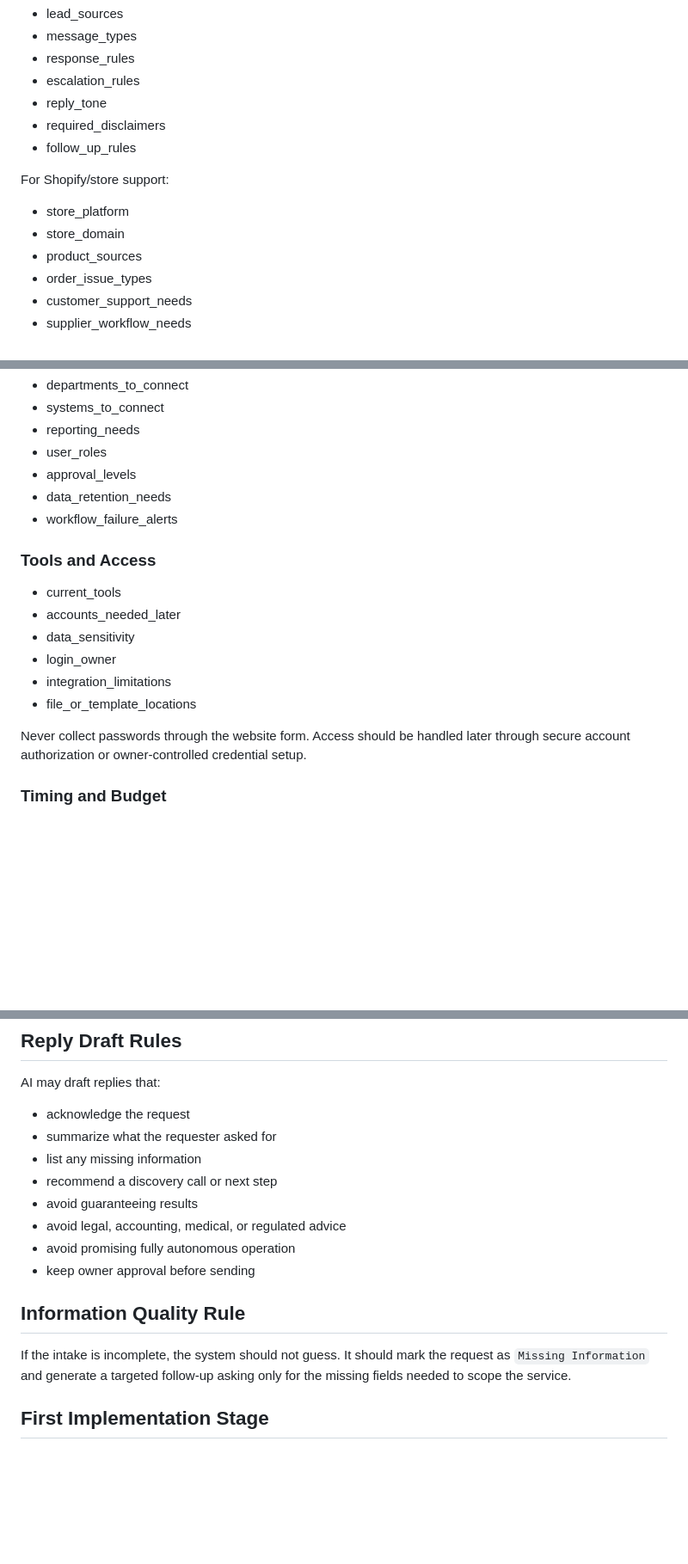
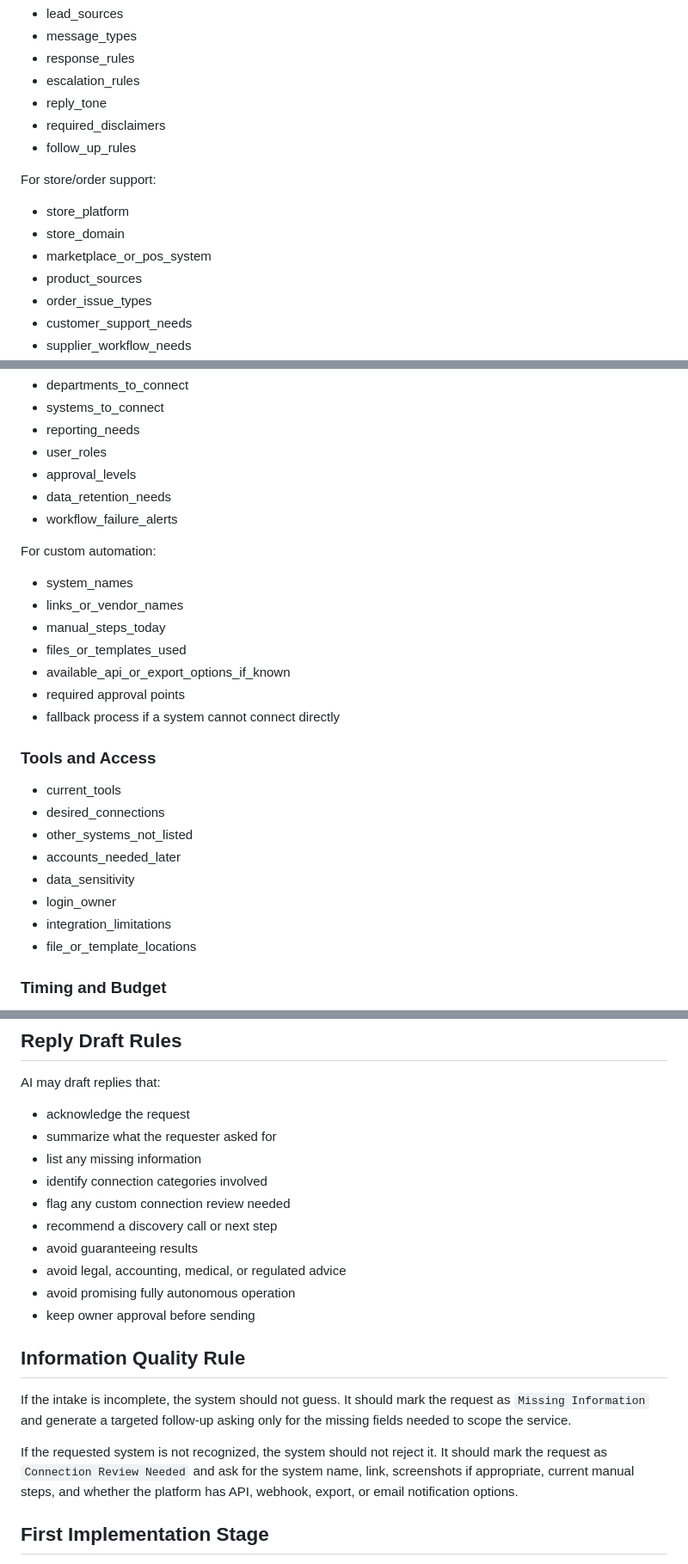
Before and after one commit to domogotu/reedsolutionsllc-website, a Markdown page: automation-intake-system.md, 3 parts joined by grey strips. Shown at 86% size. Drawn GitHub-style; blank space fills up the shorter version.

```diff
--- a/automation-intake-system.md
+++ b/automation-intake-system.md
@@ -56,10 +78,11 @@ For email and leads:
 - required_disclaimers
 - follow_up_rules
 
-For Shopify/store support:
+For store/order support:
 
 - store_platform
 - store_domain
+- marketplace_or_pos_system
 - product_sources
 - order_issue_types
 - customer_support_needs
@@ -77,16 +100,26 @@ For command center builds:
 - data_retention_needs
 - workflow_failure_alerts
 
+For custom automation:
+
+- system_names
+- links_or_vendor_names
+- manual_steps_today
+- files_or_templates_used
+- available_api_or_export_options_if_known
+- required approval points
+- fallback process if a system cannot connect directly
+
 ### Tools and Access
 
 - current_tools
+- desired_connections
+- other_systems_not_listed
 - accounts_needed_later
 - data_sensitivity
 - login_owner
 - integration_limitations
 - file_or_template_locations
-
-Never collect passwords through the website form. Access should be handled later through secure account authorization or owner-controlled credential setup.
 
 ### Timing and Budget
 
@@ -193,6 +232,8 @@ AI may draft replies that:
 - acknowledge the request
 - summarize what the requester asked for
 - list any missing information
+- identify connection categories involved
+- flag any custom connection review needed
 - recommend a discovery call or next step
 - avoid guaranteeing results
 - avoid legal, accounting, medical, or regulated advice
@@ -203,6 +244,8 @@ AI may draft replies that:
 
 If the intake is incomplete, the system should not guess. It should mark the request as `Missing Information` and generate a targeted follow-up asking only for the missing fields needed to scope the service.
 
+If the requested system is not recognized, the system should not reject it. It should mark the request as `Connection Review Needed` and ask for the system name, link, screenshots if appropriate, current manual steps, and whether the platform has API, webhook, export, or email notification options.
+
 ## First Implementation Stage
 
 The first live implementation can use the static `ai-automation.html` page to generate a structured email. The next stage should connect the form to an n8n webhook and a database table so Reeds Solutions can monitor traffic, leads, requests, replies, orders where applicable, and follow-ups.
```
Also changed, not shown: other parts of automation-intake-system.md (+29 -1 lines).
